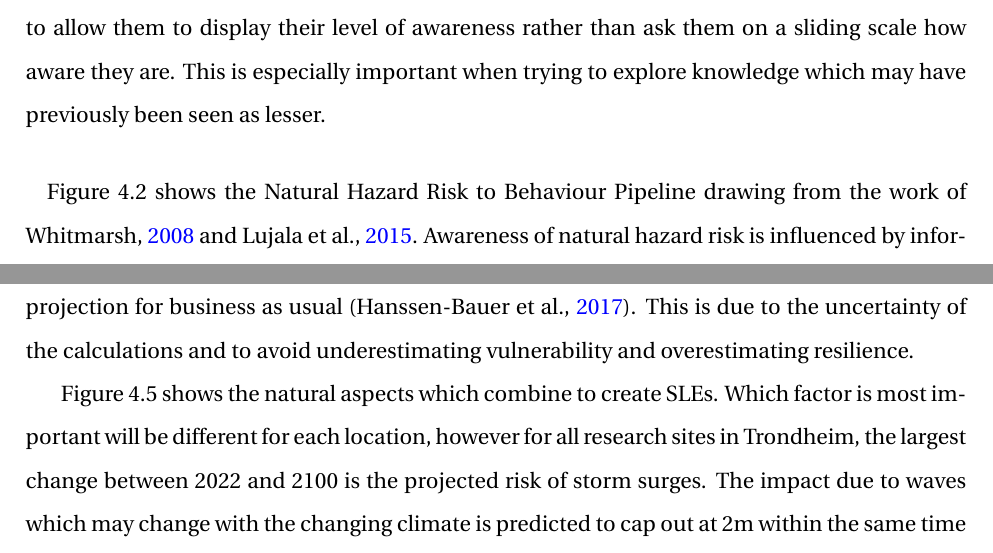
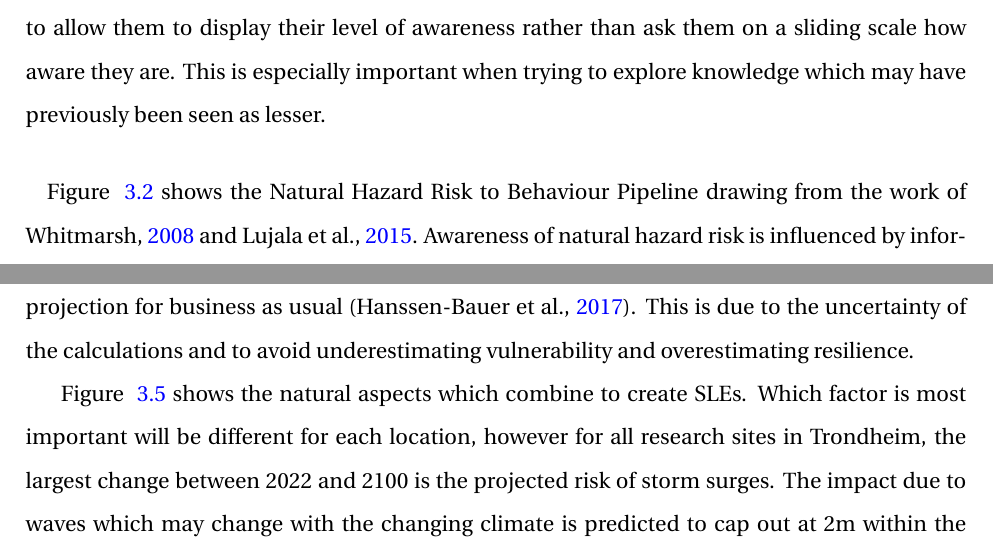
Before and after one commit to aamccormack/thesis_write, a LaTeX thesis (thesis.tex, which reads theory.tex): two parts of pages 43 and 46 of 144, joined at a grey line, cut so that both start at the same text. Compiled offline with pdfLaTeX.

Commit message:
back up end of day

```diff
--- a/theory.tex
+++ b/theory.tex
@@ -51,7 +51,7 @@ The four chosen research places are created upon a combination of public and pri
 To understand the present resilience of a place requires an understanding of the awareness of the people who interact with and define the place. An individual’s ability to rank their level of awareness about a subject is a long investigated and debated topic. It is generally preferable to allow them to display their level of awareness rather than ask them on a sliding scale how aware they are. This is especially important when trying to explore knowledge which may have previously been seen as lesser.
 
 \paragraph{}
-Figure 4.2 shows the Natural Hazard Risk to Behaviour Pipeline drawing from the work of \cite{whitmarsh_are_2008} and \cite{lujala_climate_2015}. Awareness of natural hazard risk is influenced by information sources an individual consumes. This information is filtered through the prisms of perceived distance from the risk, personal experience of prior and similar risks and the individual's values such as trust in the information source or personal beliefs. This creates the individual's attitude to the natural hazard risk. This attitude combined with the resources at their disposal influences the individuals behaviour.
+Figure ~\ref{fig:hazard_to_behaviour} shows the Natural Hazard Risk to Behaviour Pipeline drawing from the work of \cite{whitmarsh_are_2008} and \cite{lujala_climate_2015}. Awareness of natural hazard risk is influenced by information sources an individual consumes. This information is filtered through the prisms of perceived distance from the risk, personal experience of prior and similar risks and the individual's values such as trust in the information source or personal beliefs. This creates the individual's attitude to the natural hazard risk. This attitude combined with the resources at their disposal influences the individuals behaviour.
 
 \paragraph{}
 
@@ -109,10 +109,10 @@ Reference will be made to the 20 year storm surge throughout this thesis, which
     \includegraphics[width=1\textwidth]{fig_theory/sea level extremes.png}
     \caption{The various aspects which combine to create extreme sea levels: Tide Range, Sea Level, Storm Surge, Waves due to the wind, Waves due to the run-up onto the coast.}
 
-    \label{fig:my_label}
+    \label{fig:theory_SLE_cause}
 \end{figure}
 
-Figure 4.5 shows the natural aspects which combine to create SLEs. Which factor is most important will be different for each location, however for all research sites in Trondheim, the largest change between 2022 and 2100 is the projected risk of storm surges. The impact due to waves which may change with the changing climate is predicted to cap out at 2m within the same time frame \cite{hanssen_saksframlegg_2013}. The Safety class 1 of the building regulations TEK10/TEK17 as used since 2016, corresponds with the 20 year storm surge (\cite{tides_high_2022}). The temporal variability and land use characteristics could be considered in an analysis of Trondheim's natural systems resilience to storm surges. However, these factors appear to have minimal impact in urban and semi-urban environments (\cite{hoffken_effects_2020}). For this reason, it is considered as a technological system resilience. Other factors contributing towards technological system resilience includes the artificial altering of the coastlines, the monitoring of the coastlines and general infrastructure beyond buildings.
+Figure ~\ref{fig:theory_SLE_cause} shows the natural aspects which combine to create SLEs. Which factor is most important will be different for each location, however for all research sites in Trondheim, the largest change between 2022 and 2100 is the projected risk of storm surges. The impact due to waves which may change with the changing climate is predicted to cap out at 2m within the same time frame \cite{hanssen_saksframlegg_2013}. The Safety class 1 of the building regulations TEK10/TEK17 as used since 2016, corresponds with the 20 year storm surge (\cite{tides_high_2022}). The temporal variability and land use characteristics could be considered in an analysis of Trondheim's natural systems resilience to storm surges. However, these factors appear to have minimal impact in urban and semi-urban environments (\cite{hoffken_effects_2020}). For this reason, it is considered as a technological system resilience. Other factors contributing towards technological system resilience includes the artificial altering of the coastlines, the monitoring of the coastlines and general infrastructure beyond buildings.
 
 \section{Theories of Resilience }
 
```
Also changed, not shown: theory.tex (2 more changed lines).
